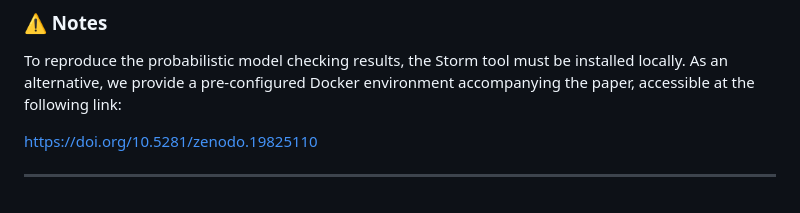
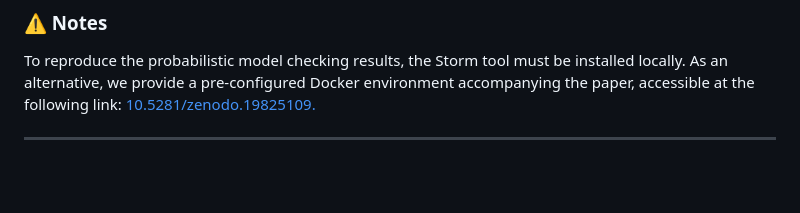
Before and after one commit to HaniRepo/conformal-reachability-snn, a Markdown page: README.md, the part around the change. GitHub-like rendering; blank space fills up the shorter version.

```diff
--- a/README.md
+++ b/README.md
@@ -141,7 +141,6 @@ This artifact has been tested on:
 ### ⚠️ Notes
 
  To reproduce the probabilistic model checking results, the Storm tool must be installed locally. As an alternative, we provide a pre-configured Docker environment accompanying the paper, accessible at the following link:
-
-https://doi.org/10.5281/zenodo.19825110
+ [10.5281/zenodo.19825109. ](https://doi.org/10.5281/zenodo.20057532)
 
 ---
```
